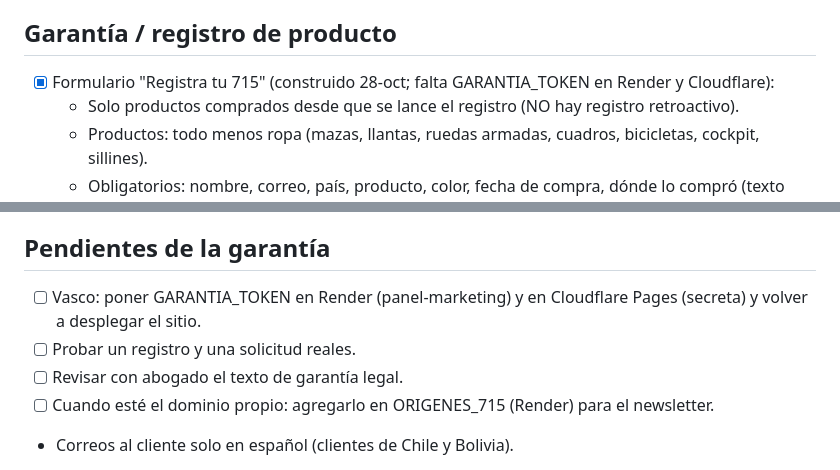
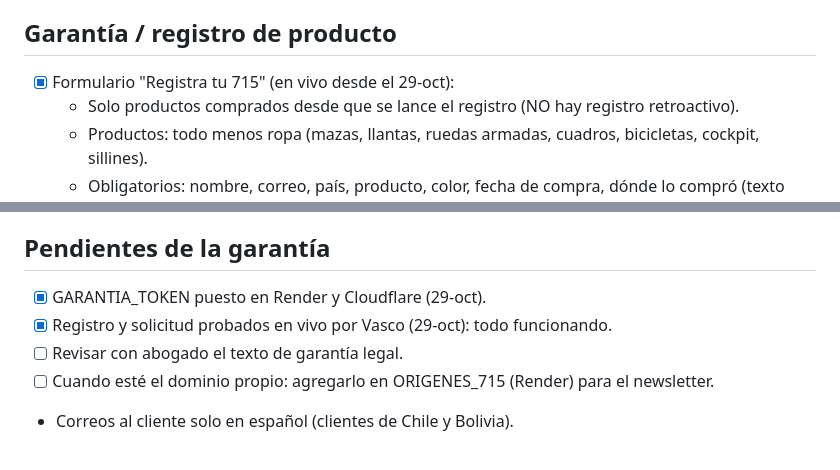
Before and after one commit to Farinabikestore/715ind-web, a Markdown page: PENDIENTES.md, 2 parts joined by grey strips. Rendered like a GitHub page.

Commit message:
Pendientes: garantía en vivo y probada
Co-Authored-By: Claude Opus 5.5 <noreply@anthropic.com>
Claude-Session: https://claude.ai/code/session_01XNwhPkDbZUjezi963oTVwj

```diff
--- a/PENDIENTES.md
+++ b/PENDIENTES.md
@@ -20,7 +20,7 @@ Lista de trabajo acordada con Vasco. Se actualiza a medida que se avanza.
   - Eje pasante V3 UDH (M12x1.0, 170,5 mm) · Eje pasante V3 "No UDH" (M12x1.5, 181 mm)
 
 ## Garantía / registro de producto
-- [x] Formulario "Registra tu 715" (construido 28-oct; falta GARANTIA_TOKEN en Render y Cloudflare):
+- [x] Formulario "Registra tu 715" (en vivo desde el 29-oct):
   - Solo productos comprados desde que se lance el registro (NO hay registro retroactivo).
   - Productos: todo menos ropa (mazas, llantas, ruedas armadas, cuadros, bicicletas, cockpit, sillines).
   - Obligatorios: nombre, correo, país, producto, color, fecha de compra, dónde lo compró
@@ -100,8 +100,8 @@ Lista de trabajo acordada con Vasco. Se actualiza a medida que se avanza.
 - [ ] Recuperar acceso a GoDaddy y conectar el dominio propio (luego actualizar SITE_URL, Turnstile y site_url del panel).
 
 ## Pendientes de la garantía
-- [ ] Vasco: poner GARANTIA_TOKEN en Render (panel-marketing) y en Cloudflare Pages (secreta) y volver a desplegar el sitio.
-- [ ] Probar un registro y una solicitud reales.
+- [x] GARANTIA_TOKEN puesto en Render y Cloudflare (29-oct).
+- [x] Registro y solicitud probados en vivo por Vasco (29-oct): todo funcionando.
 - [ ] Revisar con abogado el texto de garantía legal.
 - [ ] Cuando esté el dominio propio: agregarlo en ORIGENES_715 (Render) para el newsletter.
 - Correos al cliente solo en español (clientes de Chile y Bolivia).
```
